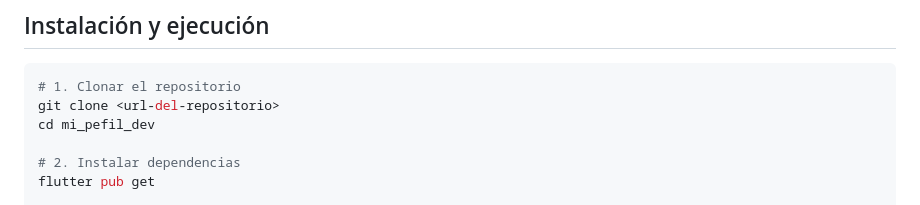
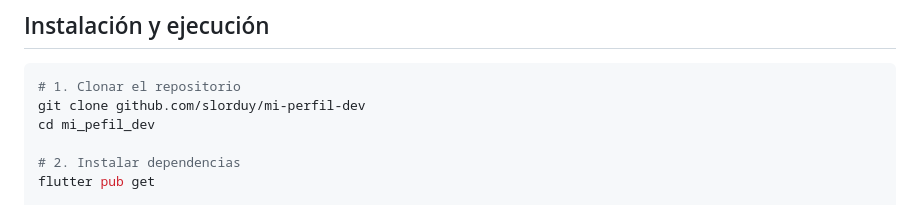
Before and after one commit to slorduy/mi-perfil-dev, a Markdown page: README.md, the part around the change. Rendered like a GitHub page.

Commit message:
fix: update readme file

````diff
--- a/README.md
+++ b/README.md
@@ -78,7 +78,7 @@ No se utilizan paquetes externos de terceros. La app funciona únicamente con el
 
 ```bash
 # 1. Clonar el repositorio
-git clone <url-del-repositorio>
+git clone github.com/slorduy/mi-perfil-dev
 cd mi_pefil_dev
 
 # 2. Instalar dependencias
````
